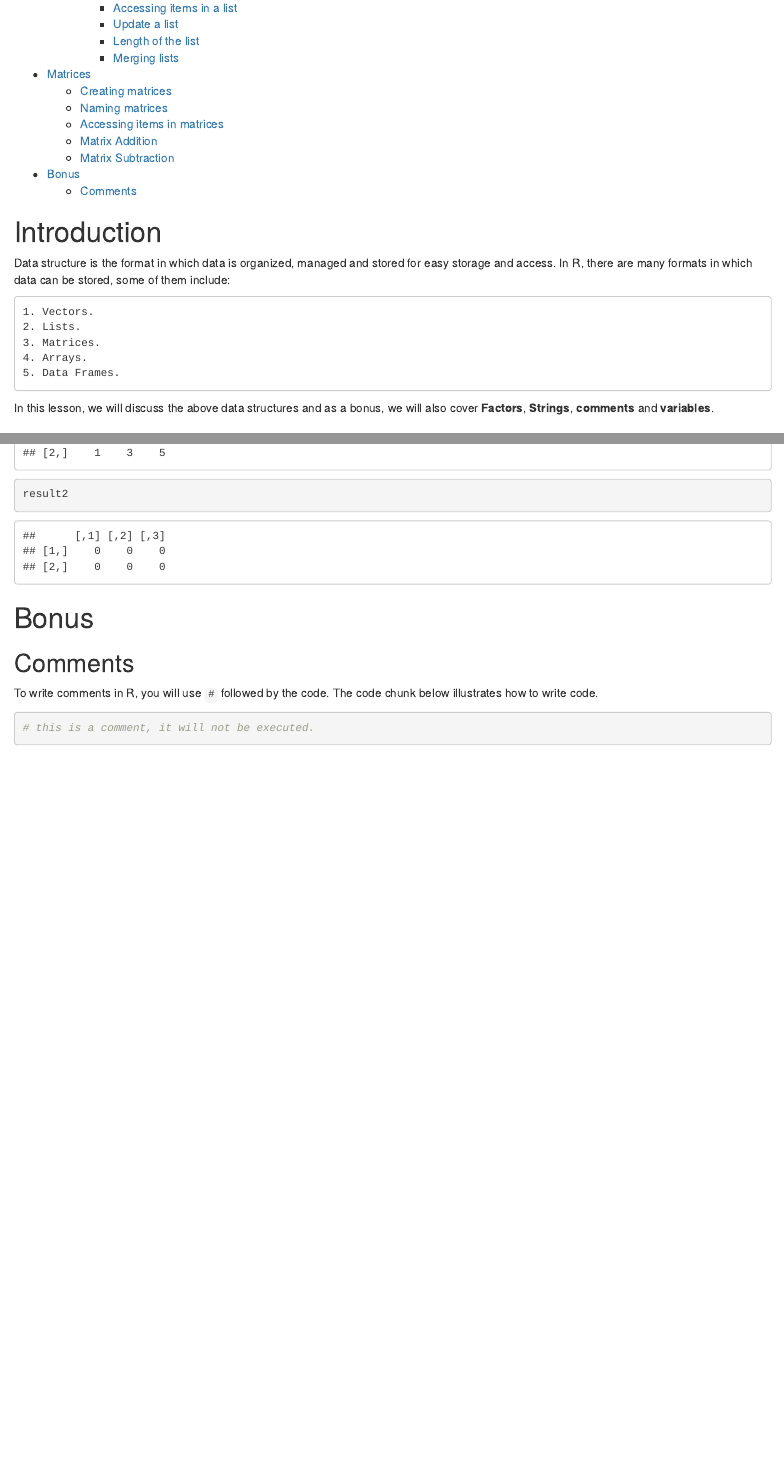
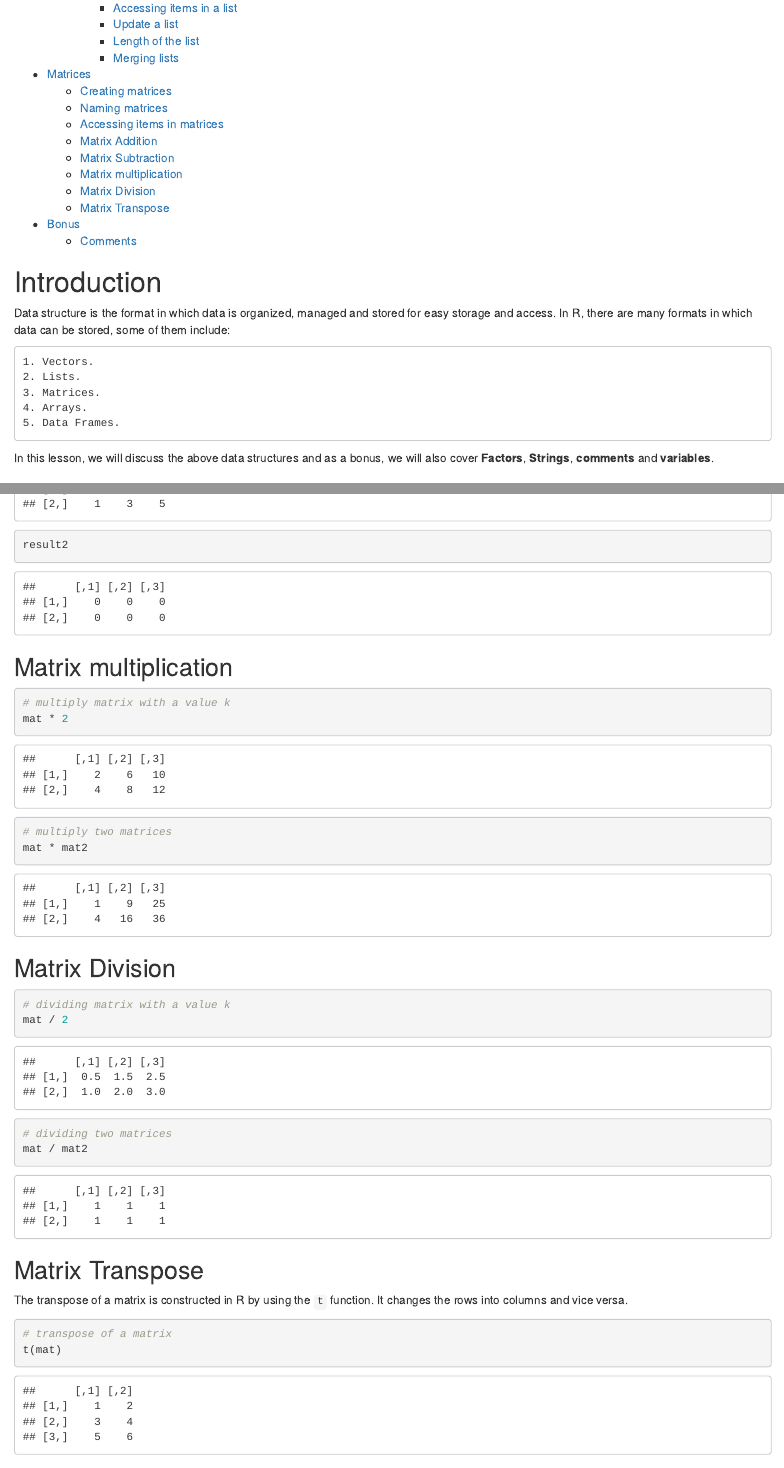
Before and after one commit to clinton-mwachia/r-course, an R Markdown document (Beginner/Introduction to R and RStudio/2/2.0-Data-Structures.Rmd): the page in a window 1100 px wide, from 480 px down, and a second part further down, joined at a grey line. The pictures show the output file Beginner/Introduction to R and RStudio/2/2.0-Data-Structures.html that the author committed with the source, opened offline.

Commit message:
matrix multiplication matrix division matrix transpose

````diff
--- a/Beginner/Introduction to R and RStudio/2/2.0-Data-Structures.Rmd
+++ b/Beginner/Introduction to R and RStudio/2/2.0-Data-Structures.Rmd
@@ -428,6 +428,34 @@ mat - 1
 result2
 ```
 
+## Matrix multiplication
+
+```{r}
+# multiply matrix with a value k
+mat * 2
+
+# multiply two matrices
+mat * mat2
+```
+
+## Matrix Division
+
+```{r}
+# dividing matrix with a value k
+mat / 2
+
+# dividing two matrices
+mat / mat2
+```
+
+## Matrix Transpose
+
+The transpose of a matrix is constructed in R by using the `t` function. It changes the rows into columns and vice versa.
+
+```{r}
+# transpose of a matrix
+t(mat)
+```
 
 # Bonus
 
````
Also changed, not shown: Beginner/Introduction to R and RStudio/2/2.0-Data-Structures.html.
